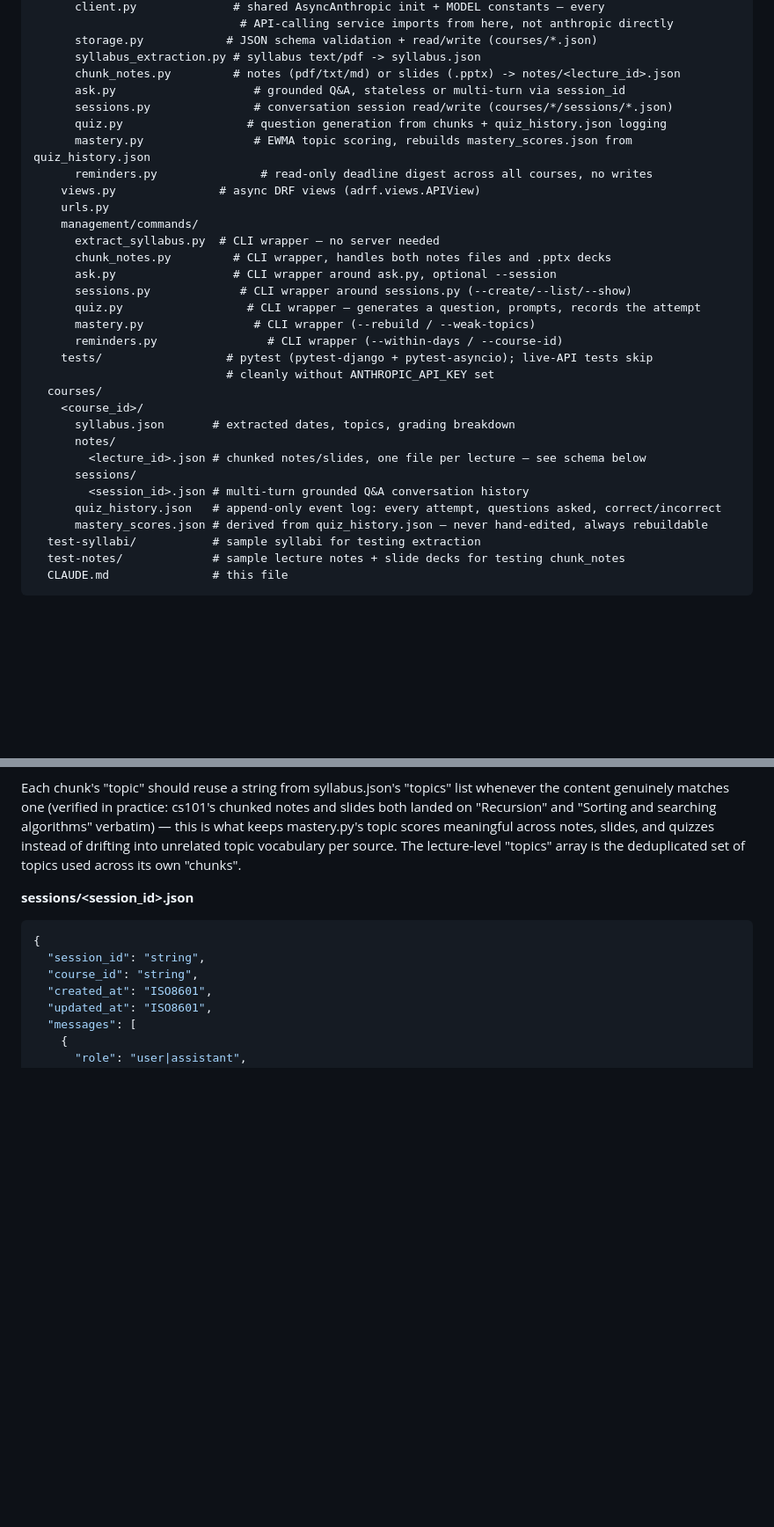
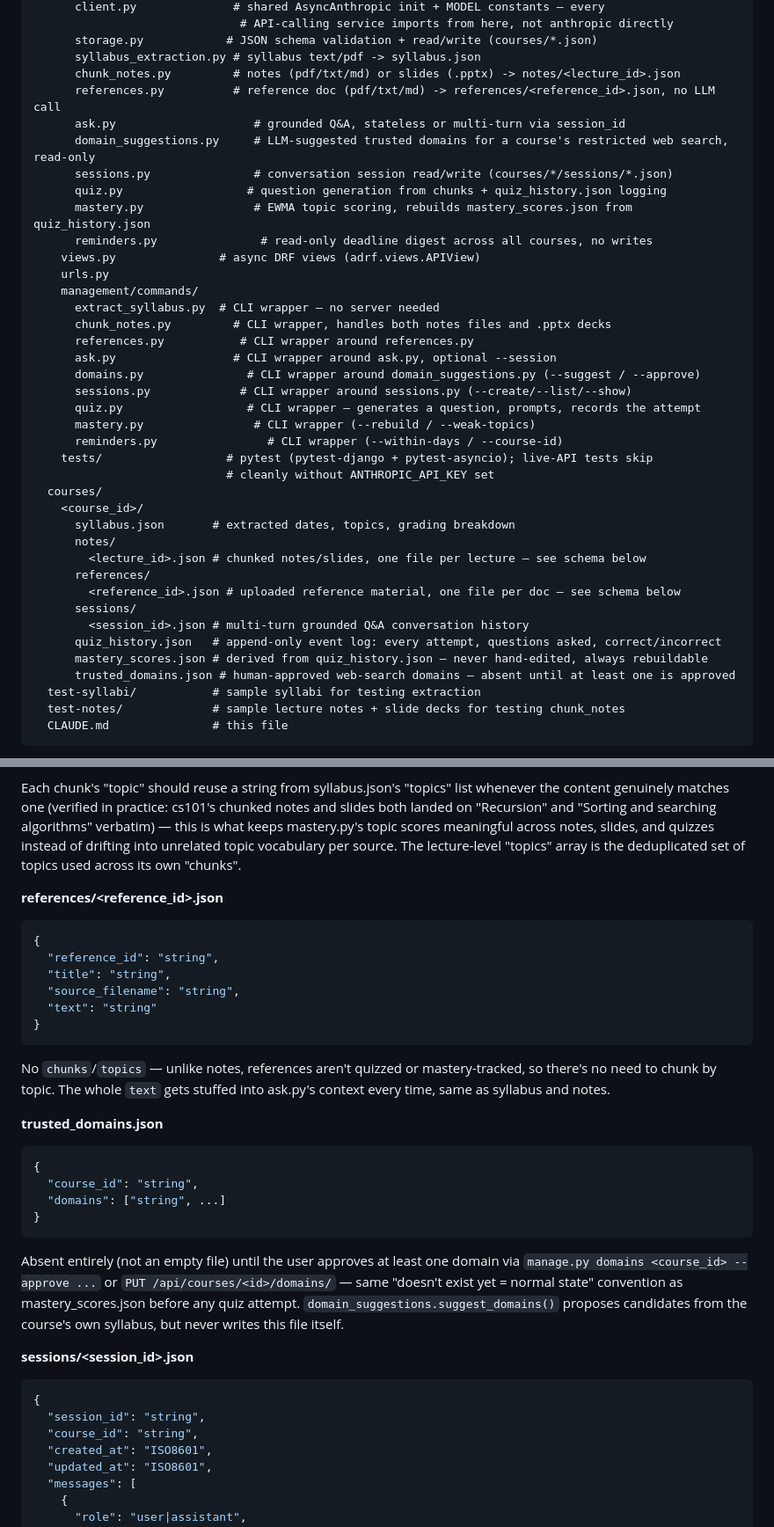
Before and after one commit to jcoffer921/course-copilot, a Markdown page: CLAUDE.md, 2 parts joined by grey strips. Shown at 88% size. Drawn GitHub-style; blank space fills up the shorter version.

Commit message:
docs: update CLAUDE.md for references and restricted web search

````diff
--- a/CLAUDE.md
+++ b/CLAUDE.md
@@ -33,7 +33,9 @@ course-copilot/
       storage.py            # JSON schema validation + read/write (courses/*.json)
       syllabus_extraction.py # syllabus text/pdf -> syllabus.json
       chunk_notes.py         # notes (pdf/txt/md) or slides (.pptx) -> notes/<lecture_id>.json
+      references.py          # reference doc (pdf/txt/md) -> references/<reference_id>.json, no LLM call
       ask.py                    # grounded Q&A, stateless or multi-turn via session_id
+      domain_suggestions.py     # LLM-suggested trusted domains for a course's restricted web search, read-only
       sessions.py               # conversation session read/write (courses/*/sessions/*.json)
       quiz.py                  # question generation from chunks + quiz_history.json logging
       mastery.py                # EWMA topic scoring, rebuilds mastery_scores.json from quiz_history.json
@@ -43,7 +45,9 @@ course-copilot/
     management/commands/
       extract_syllabus.py  # CLI wrapper — no server needed
       chunk_notes.py         # CLI wrapper, handles both notes files and .pptx decks
+      references.py           # CLI wrapper around references.py
       ask.py                 # CLI wrapper around ask.py, optional --session
+      domains.py               # CLI wrapper around domain_suggestions.py (--suggest / --approve)
       sessions.py             # CLI wrapper around sessions.py (--create/--list/--show)
       quiz.py                  # CLI wrapper — generates a question, prompts, records the attempt
       mastery.py                # CLI wrapper (--rebuild / --weak-topics)
@@ -55,10 +59,13 @@ course-copilot/
       syllabus.json       # extracted dates, topics, grading breakdown
       notes/
         <lecture_id>.json # chunked notes/slides, one file per lecture — see schema below
+      references/
+        <reference_id>.json # uploaded reference material, one file per doc — see schema below
       sessions/
         <session_id>.json # multi-turn grounded Q&A conversation history
       quiz_history.json   # append-only event log: every attempt, questions asked, correct/incorrect
       mastery_scores.json # derived from quiz_history.json — never hand-edited, always rebuildable
+      trusted_domains.json # human-approved web-search domains — absent until at least one is approved
   test-syllabi/           # sample syllabi for testing extraction
   test-notes/             # sample lecture notes + slide decks for testing chunk_notes
   CLAUDE.md               # this file
@@ -104,6 +111,34 @@ verbatim) — this is what keeps mastery.py's topic scores meaningful across not
 slides, and quizzes instead of drifting into unrelated topic vocabulary per source.
 The lecture-level "topics" array is the deduplicated set of topics used across
 its own "chunks".
+
+**references/<reference_id>.json**
+```json
+{
+  "reference_id": "string",
+  "title": "string",
+  "source_filename": "string",
+  "text": "string"
+}
+```
+
+No `chunks`/`topics` — unlike notes, references aren't quizzed or mastery-tracked, so there's no need
+to chunk by topic. The whole `text` gets stuffed into ask.py's context every time, same as syllabus
+and notes.
+
+**trusted_domains.json**
+```json
+{
+  "course_id": "string",
+  "domains": ["string", ...]
+}
+```
+
+Absent entirely (not an empty file) until the user approves at least one domain via
+`manage.py domains <course_id> --approve ...` or `PUT /api/courses/<id>/domains/` — same
+"doesn't exist yet = normal state" convention as mastery_scores.json before any quiz attempt.
+`domain_suggestions.suggest_domains()` proposes candidates from the course's own syllabus, but never
+writes this file itself.
 
 **sessions/<session_id>.json**
 ```json
````
Also changed, not shown: other parts of CLAUDE.md (+1 -1 lines).
